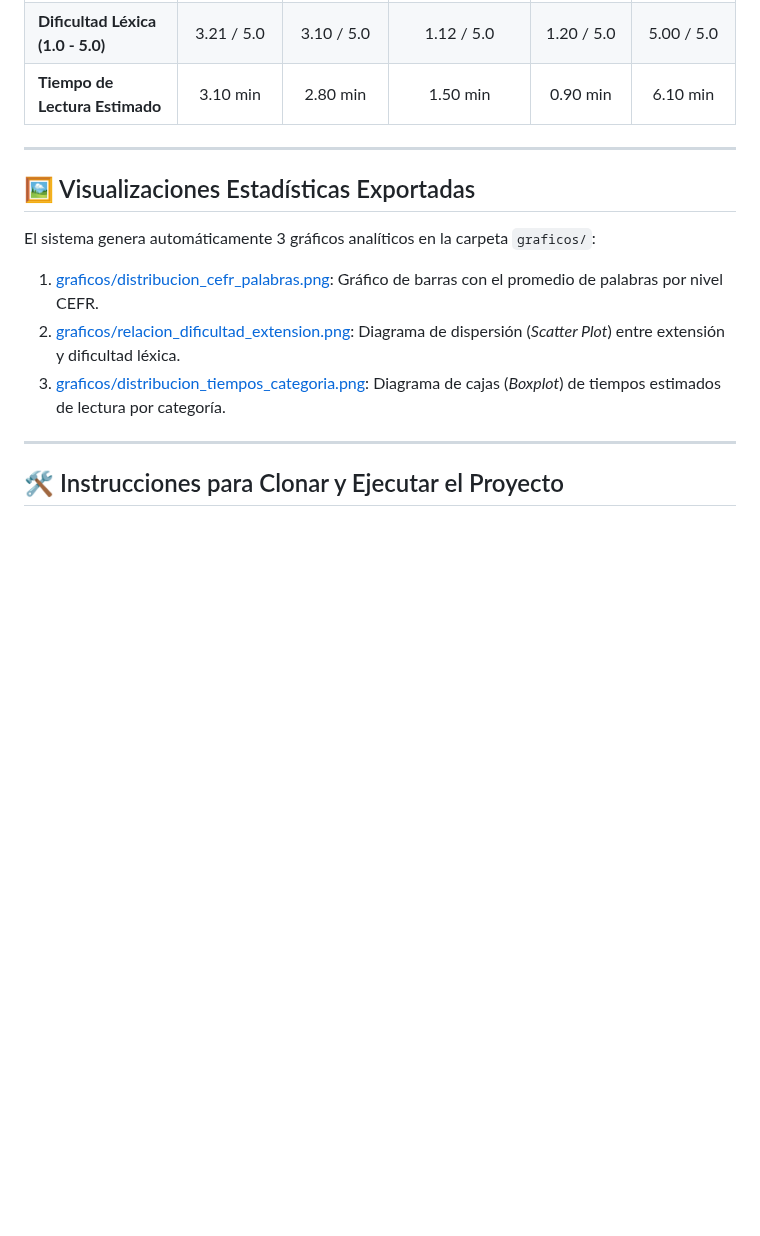
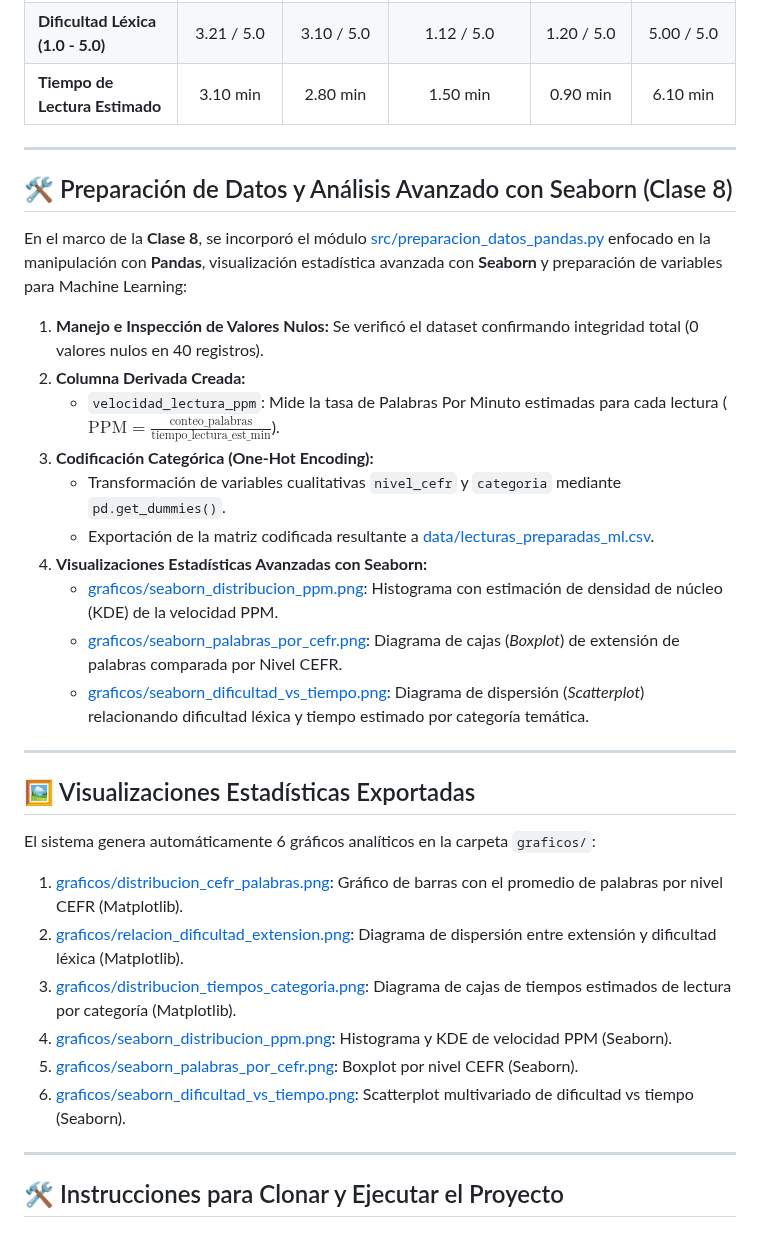
Before and after one commit to moliech/IA_TutorIngles, a Markdown page: README.md, the part around one of its changes. Rendered like a GitHub page; blank space fills up the shorter version.

Commit message:
docs(clase8): actualizar README.md con documentacion de seaborn, pandas y one-hot encoding

```diff
--- a/README.md
+++ b/README.md
@@ -64,13 +70,33 @@ IA_TutorIngles/
 
 ---
 
+## 🛠️ Preparación de Datos y Análisis Avanzado con Seaborn (Clase 8)
+
+En el marco de la **Clase 8**, se incorporó el módulo [src/preparacion_datos_pandas.py](src/preparacion_datos_pandas.py) enfocado en la manipulación con **Pandas**, visualización estadística avanzada con **Seaborn** y preparación de variables para Machine Learning:
+
+1. **Manejo e Inspección de Valores Nulos:** Se verificó el dataset confirmando integridad total (0 valores nulos en 40 registros).
+2. **Columna Derivada Creada:**
+   - `velocidad_lectura_ppm`: Mide la tasa de Palabras Por Minuto estimadas para cada lectura ($\text{PPM} = \frac{\text{conteo\_palabras}}{\text{tiempo\_lectura\_est\_min}}$).
+3. **Codificación Categórica (One-Hot Encoding):**
+   - Transformación de variables cualitativas `nivel_cefr` y `categoria` mediante `pd.get_dummies()`.
+   - Exportación de la matriz codificada resultante a [data/lecturas_preparadas_ml.csv](data/lecturas_preparadas_ml.csv).
+4. **Visualizaciones Estadísticas Avanzadas con Seaborn:**
+   - [graficos/seaborn_distribucion_ppm.png](graficos/seaborn_distribucion_ppm.png): Histograma con estimación de densidad de núcleo (KDE) de la velocidad PPM.
+   - [graficos/seaborn_palabras_por_cefr.png](graficos/seaborn_palabras_por_cefr.png): Diagrama de cajas (*Boxplot*) de extensión de palabras comparada por Nivel CEFR.
+   - [graficos/seaborn_dificultad_vs_tiempo.png](graficos/seaborn_dificultad_vs_tiempo.png): Diagrama de dispersión (*Scatterplot*) relacionando dificultad léxica y tiempo estimado por categoría temática.
+
+---
+
 ## 🖼️ Visualizaciones Estadísticas Exportadas
 
-El sistema genera automáticamente 3 gráficos analíticos en la carpeta `graficos/`:
+El sistema genera automáticamente 6 gráficos analíticos en la carpeta `graficos/`:
 
-1. [graficos/distribucion_cefr_palabras.png](graficos/distribucion_cefr_palabras.png): Gráfico de barras con el promedio de palabras por nivel CEFR.
-2. [graficos/relacion_dificultad_extension.png](graficos/relacion_dificultad_extension.png): Diagrama de dispersión (*Scatter Plot*) entre extensión y dificultad léxica.
-3. [graficos/distribucion_tiempos_categoria.png](graficos/distribucion_tiempos_categoria.png): Diagrama de cajas (*Boxplot*) de tiempos estimados de lectura por categoría.
+1. [graficos/distribucion_cefr_palabras.png](graficos/distribucion_cefr_palabras.png): Gráfico de barras con el promedio de palabras por nivel CEFR (Matplotlib).
+2. [graficos/relacion_dificultad_extension.png](graficos/relacion_dificultad_extension.png): Diagrama de dispersión entre extensión y dificultad léxica (Matplotlib).
+3. [graficos/distribucion_tiempos_categoria.png](graficos/distribucion_tiempos_categoria.png): Diagrama de cajas de tiempos estimados de lectura por categoría (Matplotlib).
+4. [graficos/seaborn_distribucion_ppm.png](graficos/seaborn_distribucion_ppm.png): Histograma y KDE de velocidad PPM (Seaborn).
+5. [graficos/seaborn_palabras_por_cefr.png](graficos/seaborn_palabras_por_cefr.png): Boxplot por nivel CEFR (Seaborn).
+6. [graficos/seaborn_dificultad_vs_tiempo.png](graficos/seaborn_dificultad_vs_tiempo.png): Scatterplot multivariado de dificultad vs tiempo (Seaborn).
 
 ---
 
```
Also changed, not shown: other parts of README.md (+12 -6 lines), informe_proyecto.md (+43 -31 lines), graficos/distribucion_cefr_palabras.png, graficos/distribucion_tiempos_categoria.png, graficos/relacion_dificultad_extension.png, graficos/seaborn_dificultad_vs_tiempo.png, graficos/seaborn_distribucion_ppm.png, graficos/seaborn_palabras_por_cefr.png, 1 other file.
